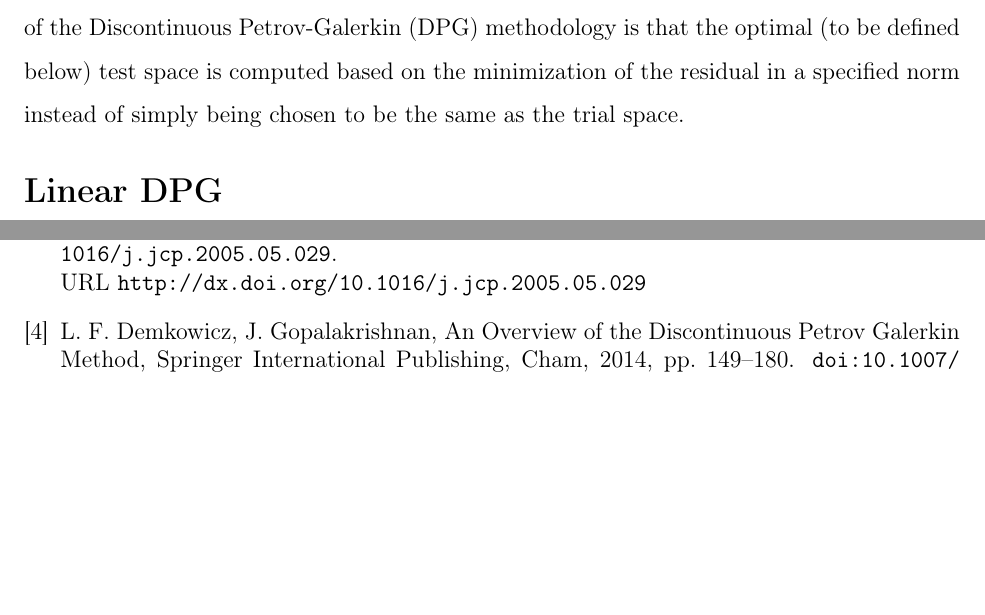
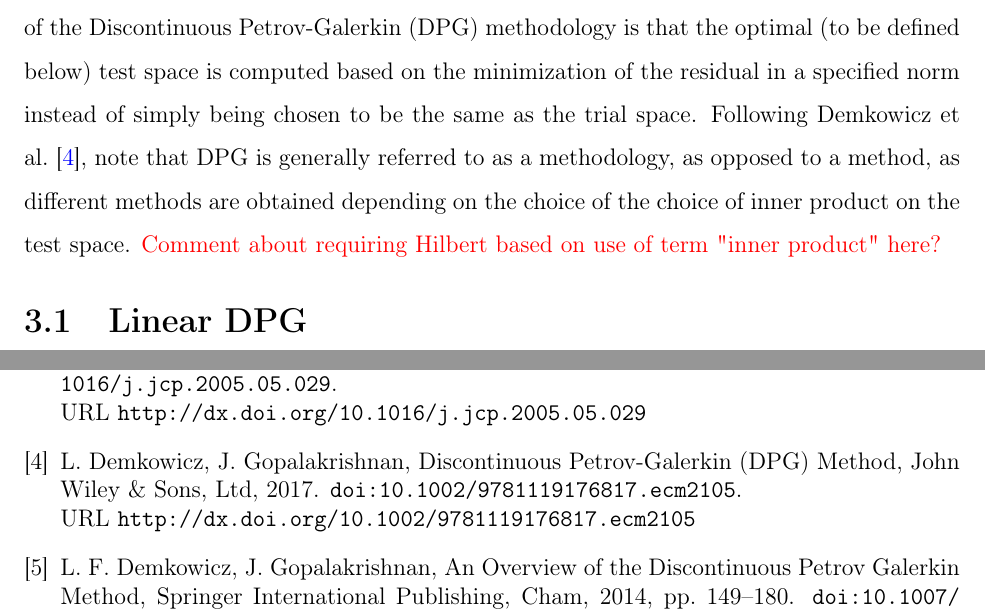
Before and after one commit to PhilipZwanenburg/thesis_MIT_template, a LaTeX thesis (2019_01-Zwanenburg_PhD_Thesis.tex, which reads PhD_Thesis.bib, dpg.tex): two parts of pages 15 and 17 of 17, joined at a grey line, cut so that both start at the same text, the shorter picture padded with empty space. The pictures show the PDF file 2019_01-Zwanenburg_PhD_Thesis.pdf that the author committed with the source.

Commit message:
Minor changes.

```diff
--- a/PhD_Thesis.bib
+++ b/PhD_Thesis.bib
@@ -116,3 +120,13 @@ url="https://doi.org/10.1007/978-3-319-01818-8_6"
+publisher = {John Wiley \& Sons, Ltd},
+isbn = {9781119176817},
+url = {http://dx.doi.org/10.1002/9781119176817.ecm2105},
+doi = {10.1002/9781119176817.ecm2105},
+keywords = {discontinuous test functions, finite elements, adaptivity, Petrov-Galerkin method},
+booktitle = {Encyclopedia of Computational Mechanics Second Edition},
+year = {2017},
+}
+
+
 @article{Krivodonova2006,
 author = {Krivodonova, Lilia and Berger, Marsha},
 title = {High-order Accurate Implementation of Solid Wall Boundary Conditions in Curved Geometries},
--- a/dpg.tex
+++ b/dpg.tex
@@ -1,3 +1,2 @@
 \chapter{The DPG Methodology}
 
-In comparison to discontinuous Galerkin (DG) methods, the most noteworthy characteristic of the Discontinuous Petrov-Galerkin (DPG) methodology is that the optimal (to be defined below) test space is computed based on the minimization of the residual in a specified norm instead of simply being chosen to be the same as the trial space.
@@ -4,2 +6,5 @@ In comparison to discontinuous Galerkin (DG) methods, the most noteworthy charac
+Following Demkowicz et al.~\cite{Demkowicz2017}, note that DPG is generally referred to as a methodology, as opposed to
+a method, as different methods are obtained depending on the choice of inner product in the test space.
+\makered{Comment about requiring Hilbert based on use of term "inner product" here?}
 
 \input{dpg/dpg_linear_introduction.tex}
```
Also changed, not shown: dpg/dpg_linear_introduction.tex (+7 -2 lines), 2019_01-Zwanenburg_PhD_Thesis.pdf, PhD_Thesis.bib (4 more changed lines), dpg.tex (3 more changed lines), 1 other file.
